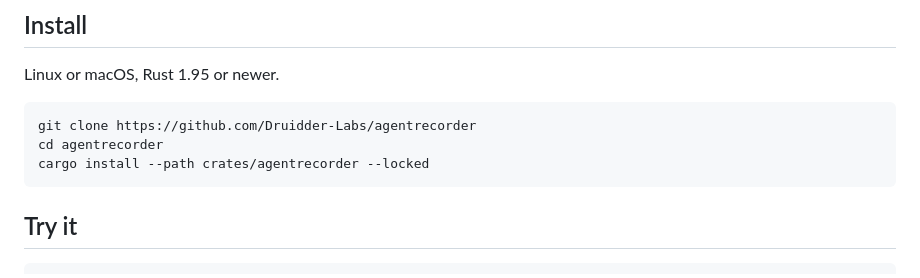
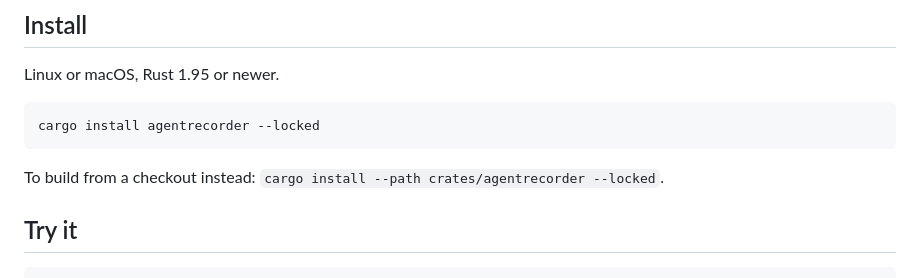
Before and after one commit to Druidder-Labs/agentrecorder, a Markdown page: README.md, the part around the change. Drawn GitHub-style.

Commit message:
docs: install from crates.io

````diff
--- a/README.md
+++ b/README.md
@@ -16,10 +16,10 @@ Works with Claude Code, Codex CLI, Gemini CLI, OpenCode and any other program, i
 Linux or macOS, Rust 1.95 or newer.
 
 ```
-git clone https://github.com/Druidder-Labs/agentrecorder
-cd agentrecorder
-cargo install --path crates/agentrecorder --locked
+cargo install agentrecorder --locked
 ```
+
+To build from a checkout instead: `cargo install --path crates/agentrecorder --locked`.
 
 ## Try it
 
````
Also changed, not shown: docs/cli.md (+1 -1 lines), docs/release.md (+3 -7 lines).
